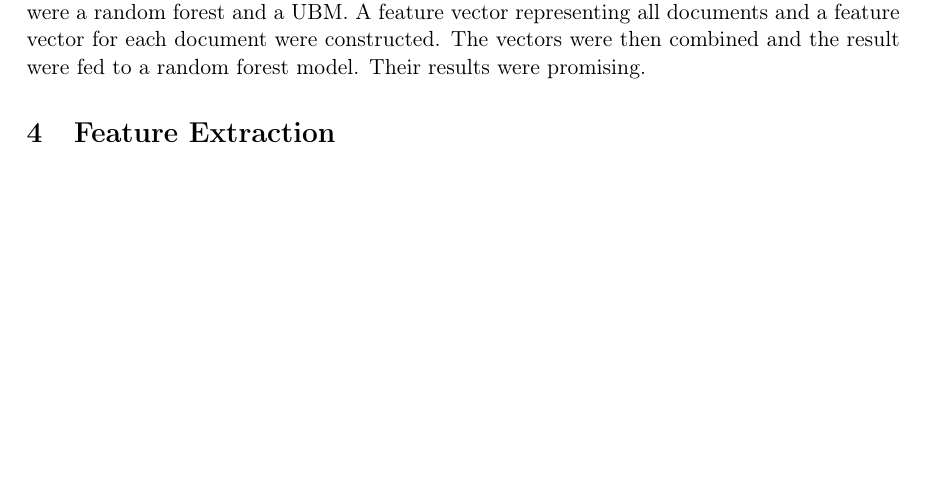
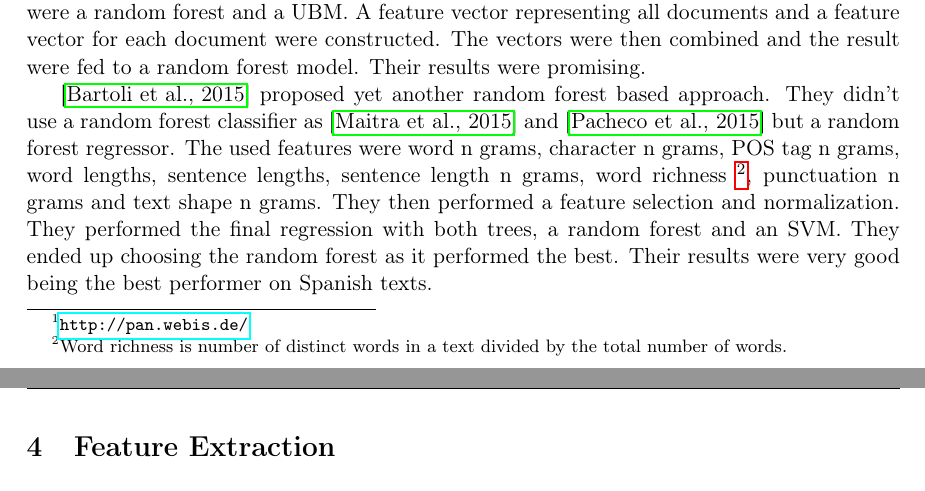
Before and after one commit to Smazle/Authorship-Verification, a LaTeX document (report/report.tex, which reads report/related_work.tex): part of page 4 of 5 before the commit and two parts of pages 4 and 5 of 6 after it, the two joined at a grey line, cut so that both start at the same text, the shorter picture padded with empty space. Compiled offline with pdfLaTeX.

Commit message:
Describe another text

```diff
--- a/report/related_work.tex
+++ b/report/related_work.tex
@@ -42,14 +42,19 @@ forest and a UBM. A feature vector representing all documents and a feature
 vector for each document were constructed. The vectors were then combined and
 the result were fed to a random forest model. Their results were promising.
 
-% Magnus.
-% pacheco2015
+\cite{bartoli2015b} proposed yet another random forest based approach. They
+didn't use a random forest classifier as \cite{maitra2015} and
+\cite{pacheco2015} but a random forest regressor. The used features were word n
+grams, character n grams, POS tag n grams, word lengths, sentence lengths,
+sentence length n grams, word richness \footnote{Word richness is number of
+distinct words in a text divided by the total number of words.}, punctuation n
+grams and text shape n grams. They then performed a feature selection and
+normalization. They performed the final regression with both trees, a random
+forest and an SVM. They ended up choosing the random forest as it performed the
+best. Their results were very good being the best performer on Spanish texts.
 
 % August.
 % castro2015
 
 % August.
 % gutierrez2015
-
-% Magnus.
-% bartoli2015b
```
Also changed, not shown: report/report.tex (+1 -1 lines).
